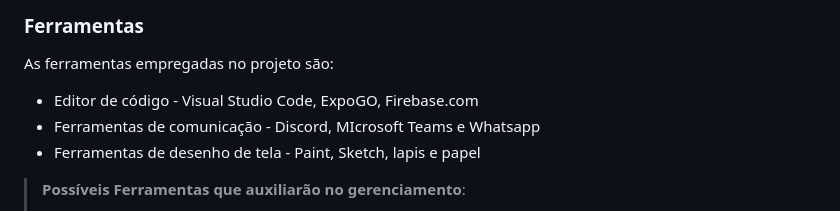
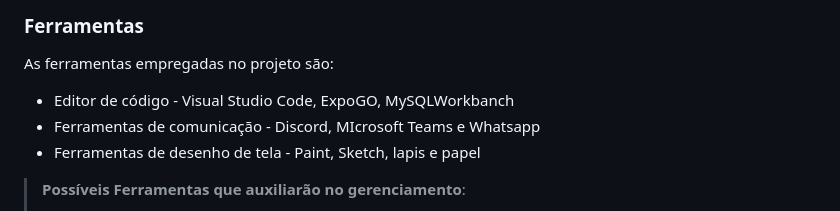
Before and after one commit to Ricardo-alencar65/Eduquei, a Markdown page: TIAM-Template/docs/03-Metodologia.md, the part around the change. Drawn GitHub-style.

```diff
--- a/TIAM-Template/docs/03-Metodologia.md
+++ b/TIAM-Template/docs/03-Metodologia.md
@@ -77,7 +77,7 @@ Coloque  informações sobre detalhes da implementação do Scrum seguido pelo g
 
 As ferramentas empregadas no projeto são:
 
-- Editor de código - Visual Studio Code, ExpoGO, Firebase.com
+- Editor de código - Visual Studio Code, ExpoGO, MySQLWorkbanch
 - Ferramentas de comunicação - Discord, MIcrosoft Teams e Whatsapp
 - Ferramentas de desenho de tela - Paint, Sketch, lapis e papel
 
```
